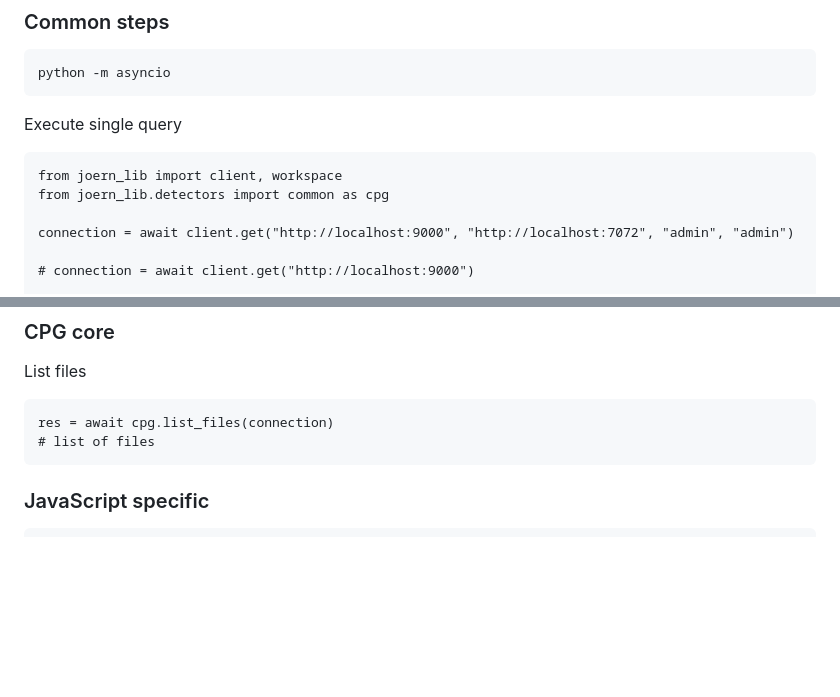
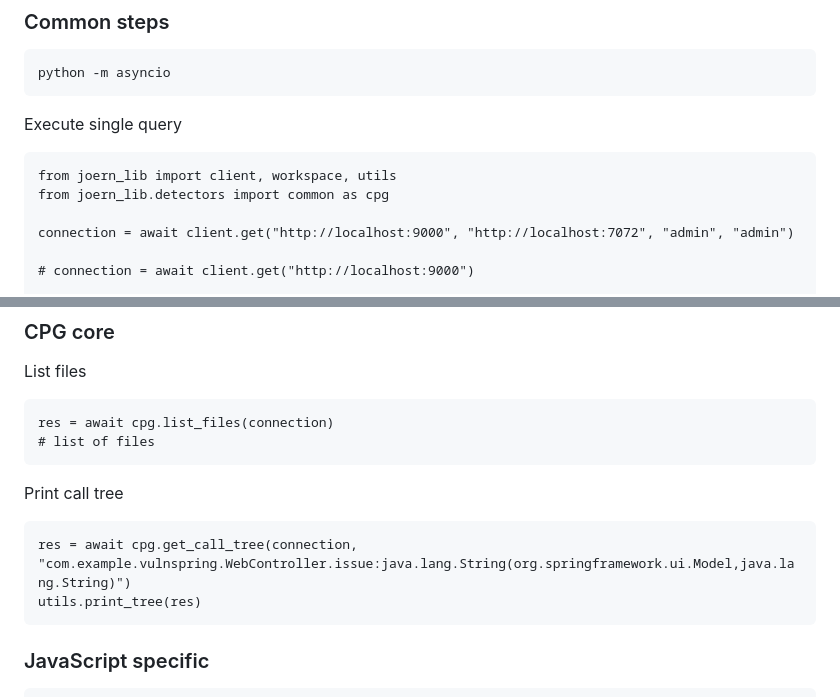
Before and after one commit to AppThreat/joern-lib, a Markdown page: README.md, 2 parts joined by grey strips. Drawn GitHub-style; blank space fills up the shorter version.

Commit message:
Call tree
Signed-off-by: Prabhu Subramanian <prabhu@appthreat.com>

````diff
--- a/README.md
+++ b/README.md
@@ -39,7 +39,7 @@ python -m asyncio
 Execute single query
 
 ```
-from joern_lib import client, workspace
+from joern_lib import client, workspace, utils
 from joern_lib.detectors import common as cpg
 
 connection = await client.get("http://localhost:9000", "http://localhost:7072", "admin", "admin")
@@ -107,6 +107,13 @@ res = await cpg.list_files(connection)
 # list of files
 ```
 
+Print call tree
+
+```
+res = await cpg.get_call_tree(connection, "com.example.vulnspring.WebController.issue:java.lang.String(org.springframework.ui.Model,java.lang.String)")
+utils.print_tree(res)
+```
+
 ### JavaScript specific
 
 ```
````
